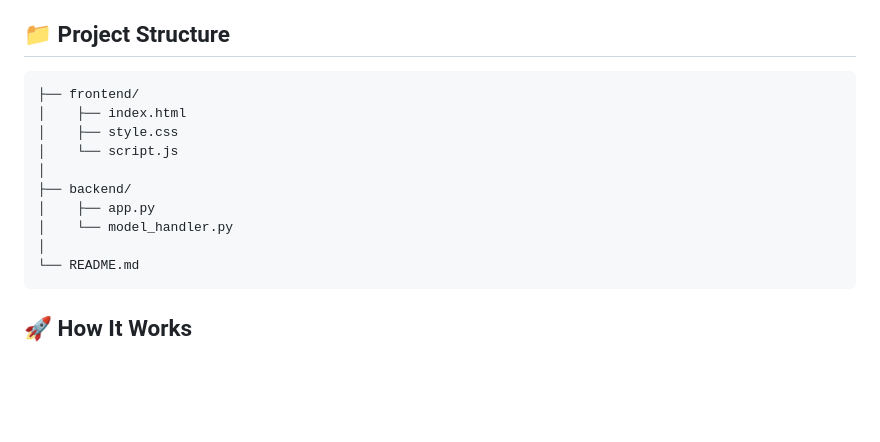
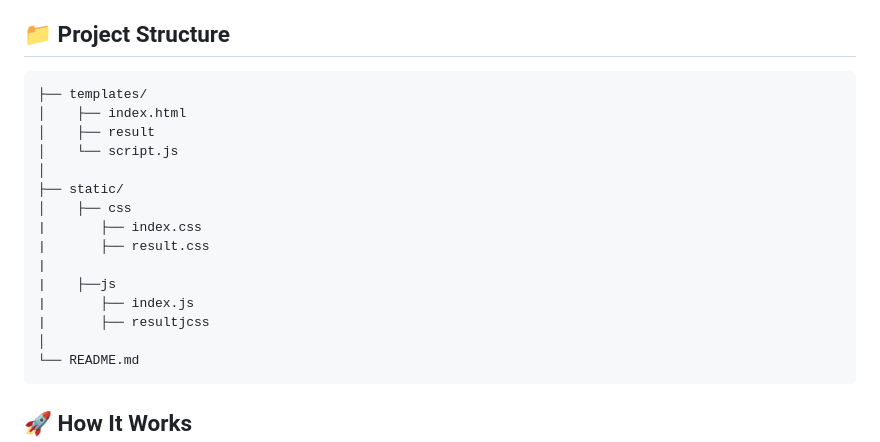
Before and after one commit to techiepookie/deepshield, a Markdown page: README.md, the part around the change. Drawn GitHub-style; blank space fills up the shorter version.

````diff
--- a/README.md
+++ b/README.md
@@ -17,14 +17,19 @@ This project, developed for **Hacknovate6.0*, is a **DeepFake Detector** designe
 
 ## 📁 Project Structure
 ```
-├── frontend/
+├── templates/
 │    ├── index.html
-│    ├── style.css
+│    ├── result
 │    └── script.js
 │
-├── backend/
-│    ├── app.py
-│    └── model_handler.py
+├── static/
+│    ├── css
+|       ├── index.css
+|       ├── result.css
+|
+|    ├──js
+|       ├── index.js
+|       ├── resultjcss
 │
 └── README.md
 ```
````
